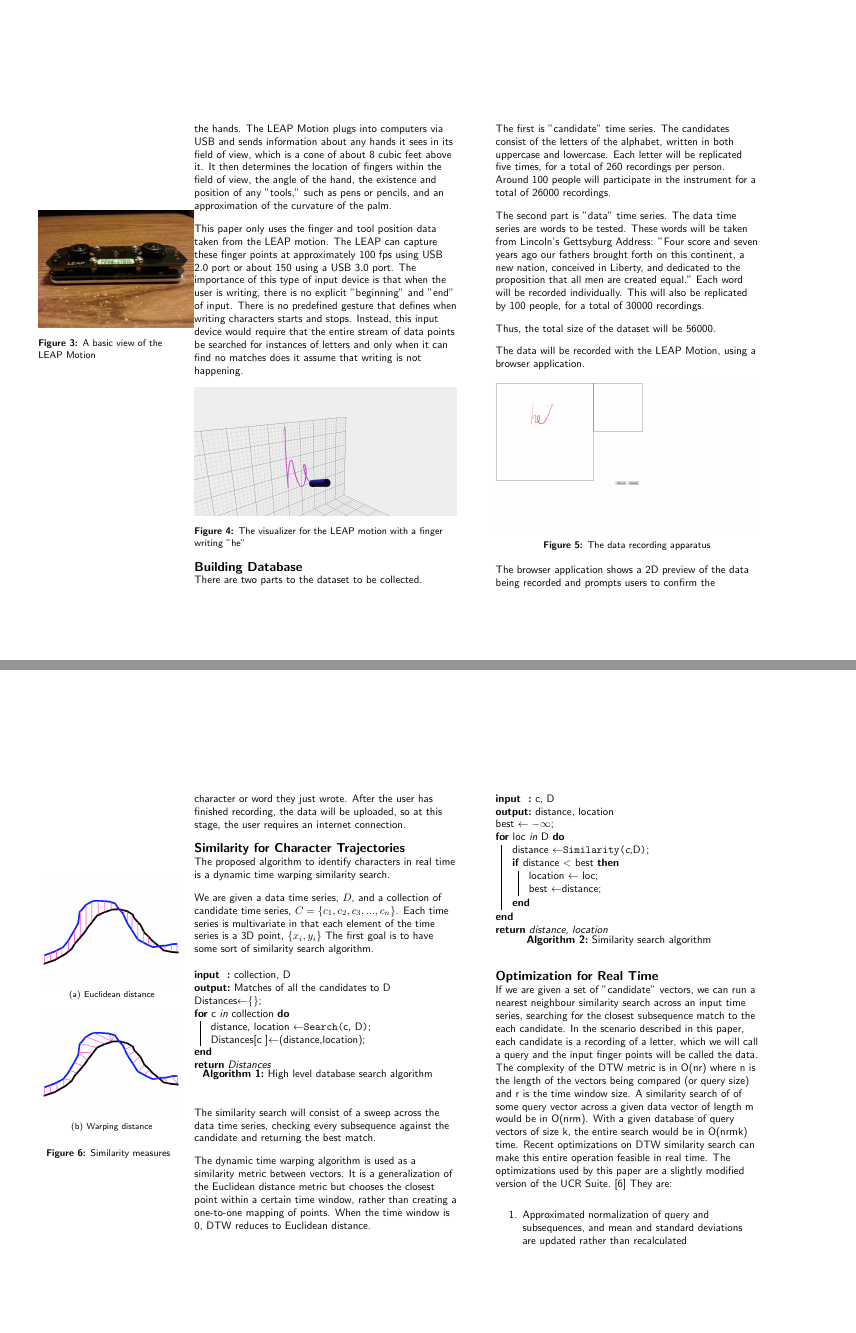
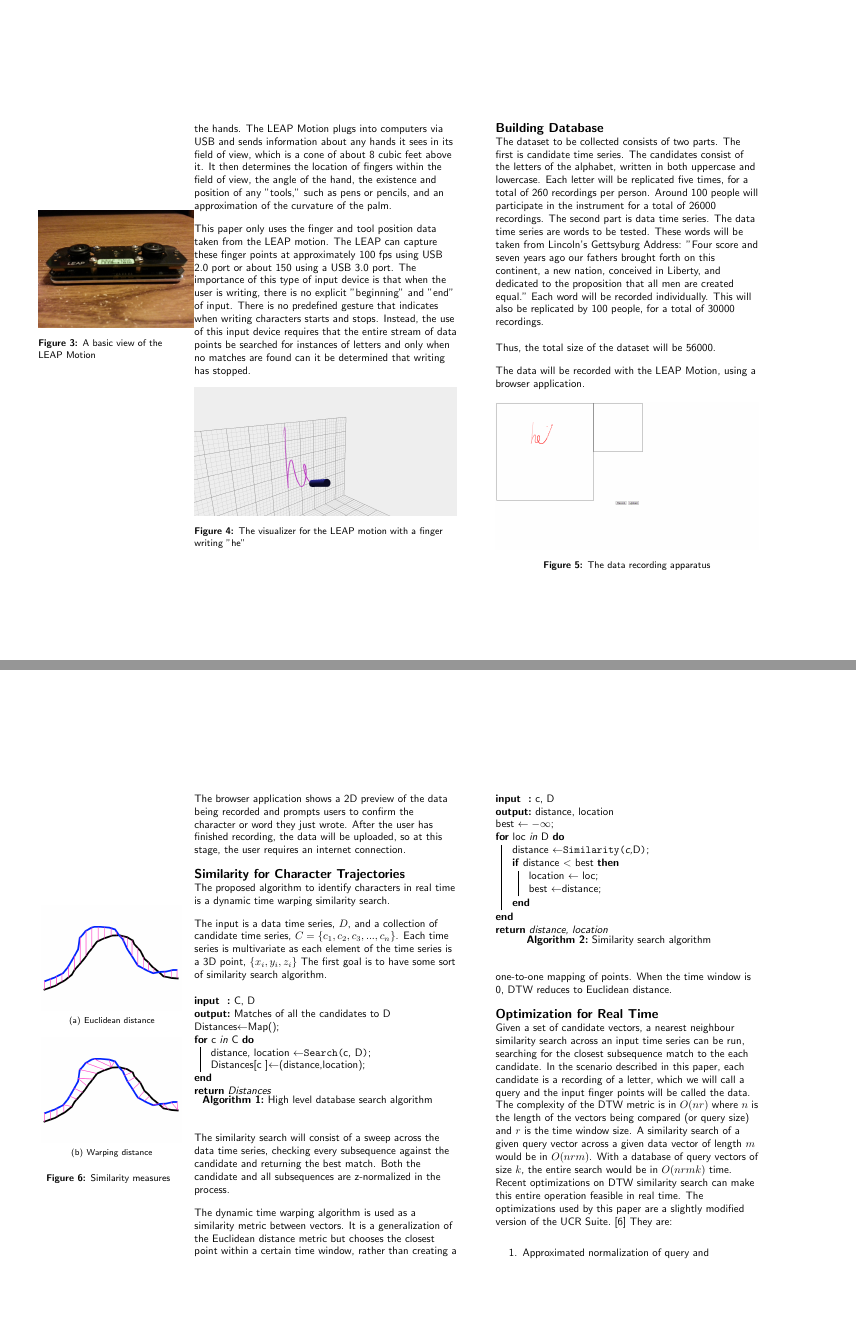
Before and after one commit to sharadmv/handwriting-dtw, a LaTeX document (chi2013/paper.tex, which reads chi2013/030leap.tex, chi2013/040experiments.tex, chi2013/050proposed.tex): pages 3 and 4 of 6, joined at a grey line. Compiled offline with pdfLaTeX.

Commit message:
fixed errors

```diff
--- a/chi2013/030leap.tex
+++ b/chi2013/030leap.tex
@@ -12,7 +12,7 @@ It then determines the location of fingers within the field of view, the angle o
 }
 
 This paper only uses the finger  and tool position data taken from the LEAP motion. The LEAP can capture these finger points at approximately 100 fps using USB 2.0 port or about 150 using a USB 3.0 port.
-The importance of this type of input device is that when the user is writing, there is no explicit "beginning" and "end" of input. There is no predefined gesture that defines when writing characters starts and stops. Instead, this input device would require that the entire stream of data points be searched for instances of letters and only when it can find no matches does it assume that writing is not happening.
+The importance of this type of input device is that when the user is writing, there is no explicit "beginning" and "end" of input. There is no predefined gesture that indicates when writing characters starts and stops. Instead, the use of this input device requires that the entire stream of data points be searched for instances of letters and only when no matches are found can it be determined that writing has stopped.
 \begin{figure}
   \begin{center}
   \includegraphics[width=\columnwidth]{images/he-white.PNG}
--- a/chi2013/040experiments.tex
+++ b/chi2013/040experiments.tex
@@ -1,9 +1,7 @@
-There are two parts to the dataset to be collected.
-
-The first is "candidate" time series. The candidates consist of the letters of the alphabet, written in both uppercase and lowercase. Each letter will be replicated five times, for a total of 260 recordings per person. Around 100 people will participate in the instrument for a total of 26000 recordings.
-
-The second part is "data" time series. The data time series are words to be tested. These words will be taken from Lincoln's Gettsyburg Address: "Four score and seven years ago our fathers brought forth on this continent, a new nation, conceived in Liberty, and dedicated to the proposition that all men are created equal." Each word will be recorded individually. This will also be replicated by 100 people, for a total of 30000 recordings.
-
+The dataset to be collected consists of two parts.
+The first is candidate time series. The candidates consist of the letters of the alphabet, written in both uppercase and lowercase. Each letter will be replicated five times, for a total of 260 recordings per person. Around 100 people will participate in the instrument for a total of 26000 recordings.
+The second part is data time series. The data time series are words to be tested. These words will be taken from Lincoln's Gettsyburg Address: "Four score and seven years ago our fathers brought forth on this continent, a new nation, conceived in Liberty, and dedicated to the proposition that all men are created equal." Each word will be recorded individually. This will also be replicated by 100 people, for a total of 30000 recordings.
+\\[1\baselineskip]
 Thus, the total size of the dataset will be 56000.
 
 The data will be recorded with the LEAP Motion, using a browser application. \\
--- a/chi2013/050proposed.tex
+++ b/chi2013/050proposed.tex
@@ -15,8 +15,8 @@ The proposed algorithm to identify characters in real time is a dynamic time war
 \end{figure}
 }
 
-We are given a data time series, \(D\), and a collection of candidate time series, \( C = \{c_1, c_2, c_3, ..., c_n\}\).
-Each time series is multivariate in that each element of the time series is a 3D point, \(\{x_i, y_i\}\)
+The input is a data time series, \(D\), and a collection of candidate time series, \( C = \{c_1, c_2, c_3, ..., c_n\}\).
+Each time series is multivariate as each element of the time series is a 3D point, \(\{x_i, y_i,z_i\}\)
 The first goal is to have some sort of similarity search algorithm.
 \begin{algorithm}[h]
  \SetKwData{Best}{best}
@@ -25,7 +25,7 @@ The first goal is to have some sort of similarity search algorithm.
  \SetKwData{Loc}{loc}
  \SetKwData{D}{D}
  \SetKwData{C}{c}
- \SetKwData{Collection}{collection}
+ \SetKwData{Collection}{C}
 
  \SetKwFunction{Search}{Search}
 
@@ -33,7 +33,7 @@ The first goal is to have some sort of similarity search algorithm.
 
  \Input{\Collection, \D}
  \Output{Matches of all the candidates to \D}
- Distances$\leftarrow$\{\};\\
+ Distances$\leftarrow$Map();\\
  \For{\C in \Collection}{
     \Distance, \Location$\leftarrow$\Search{\C, \D}\;
     Distances[\C]$\leftarrow$(\Distance,\Location);
@@ -43,6 +43,7 @@ The first goal is to have some sort of similarity search algorithm.
 \end{algorithm}
 
 The similarity search will consist of a sweep across the data time series, checking every subsequence against the candidate and returning the best match.
+Both the candidate and all subsequences are z-normalized in the process.
 \begin{algorithm}[h]
  \SetKwData{Best}{best}
  \SetKwData{Location}{location}
--- a/chi2013/060optimizations.tex
+++ b/chi2013/060optimizations.tex
@@ -1,5 +1,5 @@
-If we are given a set of "candidate" vectors, we can run a nearest neighbour similarity search across an input time series, searching for the closest subsequence match to the each candidate. In the scenario described in this paper, each candidate is a recording of a letter, which we will call a query and the input finger points will be called the data.
-The complexity of the DTW metric is in O(nr) where n is the length of the vectors being compared (or query size) and r is the time window size. A similarity search of of some query vector across a given data vector of length m would be in O(nrm). With a given database of query vectors of size k, the entire search would be in O(nrmk) time.
+Given a set of candidate vectors, a nearest neighbour similarity search across an input time series can be run, searching for the closest subsequence match to the each candidate. In the scenario described in this paper, each candidate is a recording of a letter, which we will call a query and the input finger points will be called the data.
+The complexity of the DTW metric is in $O(nr)$ where $n$ is the length of the vectors being compared (or query size) and $r$ is the time window size. A similarity search of a given query vector across a given data vector of length $m$ would be in $O(nrm)$. With a database of query vectors of size $k$, the entire search would be in $O(nrmk)$ time.
 Recent optimizations on DTW similarity search can make this entire operation feasible in real time. The optimizations used by this paper are a slightly modified version of the UCR Suite.~\cite{rakthanmanon2012searching}
  They are:
 \begin{enumerate}
```
Also changed, not shown: chi2013/070result.tex (+2 -2 lines), chi2013/090acknowledgements.tex (+1 -1 lines), chi2013/030leap.tex (2 more changed lines), chi2013/060optimizations.tex (2 more changed lines).
